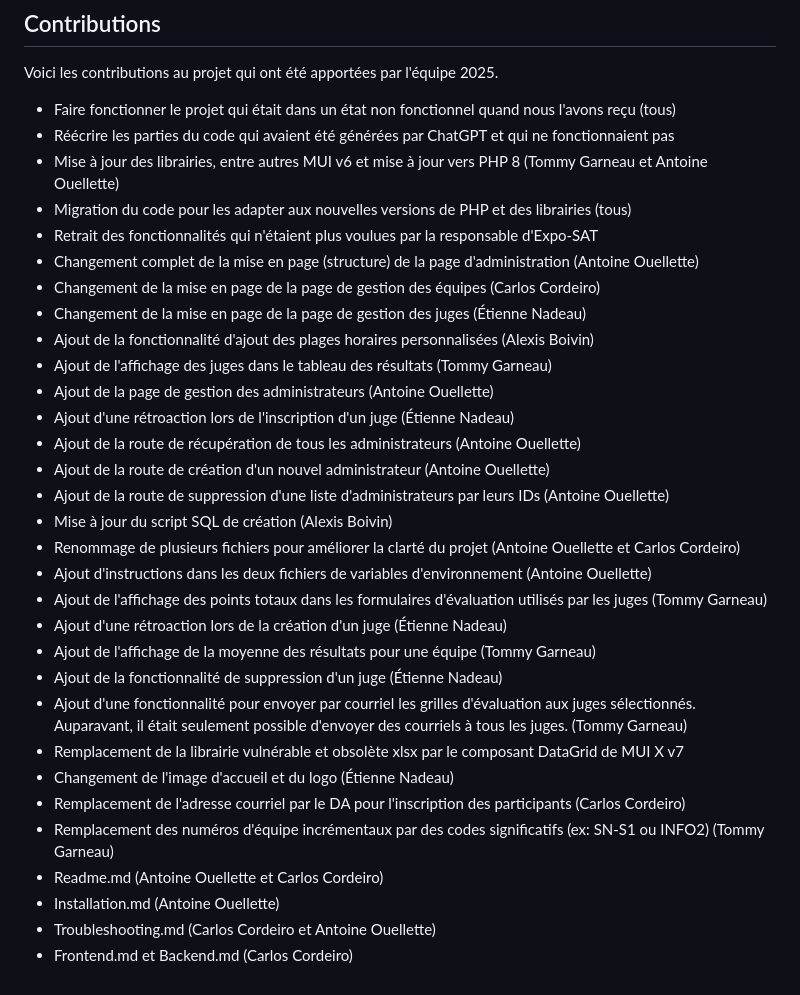
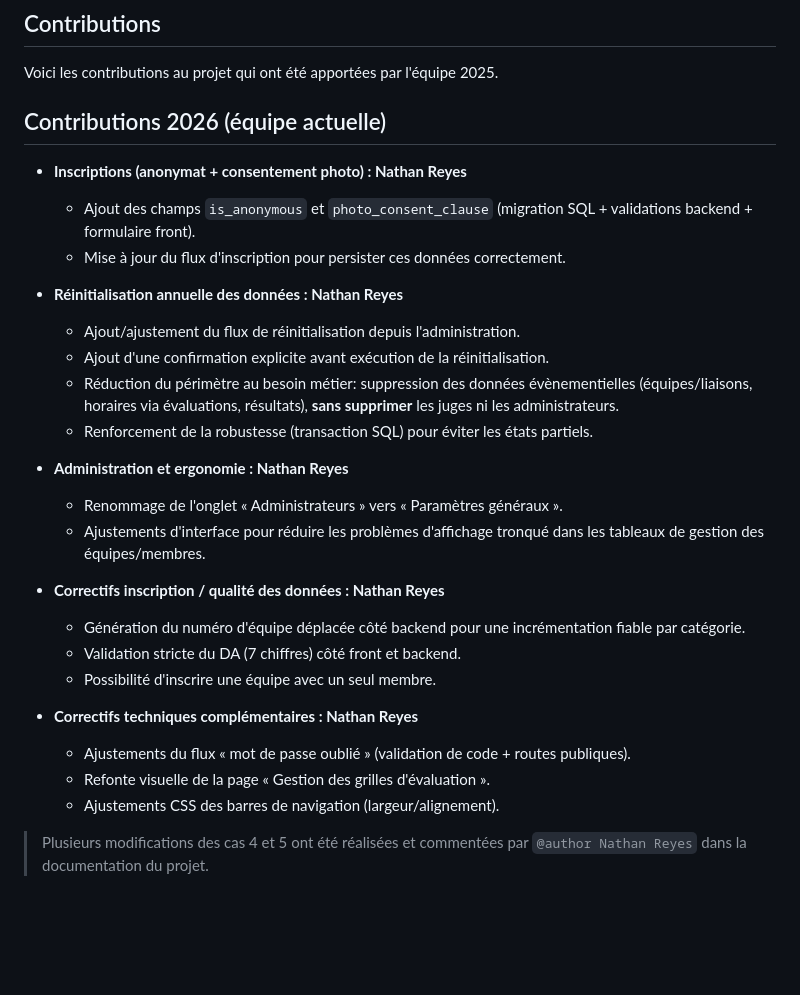
Before and after one commit to Titous84/Perso-Expo-SAT, a Markdown page: readme.md, the part around one of its changes. Rendered like a GitHub page; blank space fills up the shorter version.

```diff
--- a/readme.md
+++ b/readme.md
@@ -109,33 +92,29 @@ Voici ce qu'il reste à faire qui a été relevé par notre équipe et par la cl
 Voici les contributions au projet qui ont été apportées par l'équipe 2025.
 
-- Faire fonctionner le projet qui était dans un état non fonctionnel quand nous l'avons reçu (tous)
-- Réécrire les parties du code qui avaient été générées par ChatGPT et qui ne fonctionnaient pas
-- Mise à jour des librairies, entre autres MUI v6 et mise à jour vers PHP 8 (Tommy Garneau et Antoine Ouellette)
-- Migration du code pour les adapter aux nouvelles versions de PHP et des librairies (tous)
-- Retrait des fonctionnalités qui n'étaient plus voulues par la responsable d'Expo-SAT
-- Changement complet de la mise en page (structure) de la page d'administration (Antoine Ouellette)
-- Changement de la mise en page de la page de gestion des équipes (Carlos Cordeiro)
-- Changement de la mise en page de la page de gestion des juges (Étienne Nadeau)
-- Ajout de la fonctionnalité d'ajout des plages horaires personnalisées (Alexis Boivin)
-- Ajout de l'affichage des juges dans le tableau des résultats (Tommy Garneau)
-- Ajout de la page de gestion des administrateurs (Antoine Ouellette)
-- Ajout d'une rétroaction lors de l'inscription d'un juge (Étienne Nadeau)
-- Ajout de la route de récupération de tous les administrateurs (Antoine Ouellette)
-- Ajout de la route de création d'un nouvel administrateur (Antoine Ouellette)
-- Ajout de la route de suppression d'une liste d'administrateurs par leurs IDs (Antoine Ouellette)
-- Mise à jour du script SQL de création (Alexis Boivin)
-- Renommage de plusieurs fichiers pour améliorer la clarté du projet (Antoine Ouellette et Carlos Cordeiro)
-- Ajout d'instructions dans les deux fichiers de variables d'environnement (Antoine Ouellette)
-- Ajout de l'affichage des points totaux dans les formulaires d'évaluation utilisés par les juges (Tommy Garneau)
-- Ajout d'une rétroaction lors de la création d'un juge (Étienne Nadeau)
-- Ajout de l'affichage de la moyenne des résultats pour une équipe (Tommy Garneau)
-- Ajout de la fonctionnalité de suppression d'un juge (Étienne Nadeau)
-- Ajout d'une fonctionnalité pour envoyer par courriel les grilles d'évaluation aux juges sélectionnés. Auparavant, il était seulement possible d'envoyer des courriels à tous les juges. (Tommy Garneau)
-- Remplacement de la librairie vulnérable et obsolète xlsx par le composant DataGrid de MUI X v7
-- Changement de l'image d'accueil et du logo (Étienne Nadeau)
-- Remplacement de l'adresse courriel par le DA pour l'inscription des participants (Carlos Cordeiro)
-- Remplacement des numéros d'équipe incrémentaux par des codes significatifs (ex: SN-S1 ou INFO2) (Tommy Garneau)
-- Readme.md (Antoine Ouellette et Carlos Cordeiro)
-- Installation.md (Antoine Ouellette)
-- Troubleshooting.md (Carlos Cordeiro et Antoine Ouellette)
-- Frontend.md et Backend.md (Carlos Cordeiro)
+## Contributions 2026 (équipe actuelle)
+
+- **Inscriptions (anonymat + consentement photo) : Nathan Reyes**
+  - Ajout des champs `is_anonymous` et `photo_consent_clause` (migration SQL + validations backend + formulaire front).
+  - Mise à jour du flux d'inscription pour persister ces données correctement.
+
+- **Réinitialisation annuelle des données : Nathan Reyes**
+  - Ajout/ajustement du flux de réinitialisation depuis l'administration.
+  - Ajout d'une confirmation explicite avant exécution de la réinitialisation.
+  - Réduction du périmètre au besoin métier: suppression des données évènementielles (équipes/liaisons, horaires via évaluations, résultats), **sans supprimer** les juges ni les administrateurs.
+  - Renforcement de la robustesse (transaction SQL) pour éviter les états partiels.
+
+- **Administration et ergonomie : Nathan Reyes**
+  - Renommage de l'onglet « Administrateurs » vers « Paramètres généraux ».
+  - Ajustements d'interface pour réduire les problèmes d'affichage tronqué dans les tableaux de gestion des équipes/membres.
+
+- **Correctifs inscription / qualité des données : Nathan Reyes**
+  - Génération du numéro d'équipe déplacée côté backend pour une incrémentation fiable par catégorie.
+  - Validation stricte du DA (7 chiffres) côté front et backend.
+  - Possibilité d'inscrire une équipe avec un seul membre.
+
+- **Correctifs techniques complémentaires : Nathan Reyes**
+  - Ajustements du flux « mot de passe oublié » (validation de code + routes publiques).
+  - Refonte visuelle de la page « Gestion des grilles d'évaluation ».
+  - Ajustements CSS des barres de navigation (largeur/alignement).
+
+> Plusieurs modifications des cas 4 et 5 ont été réalisées et commentées par `@author Nathan Reyes` dans la documentation du projet.
```
Also changed, not shown: other parts of readme.md (+42 -59 lines).
